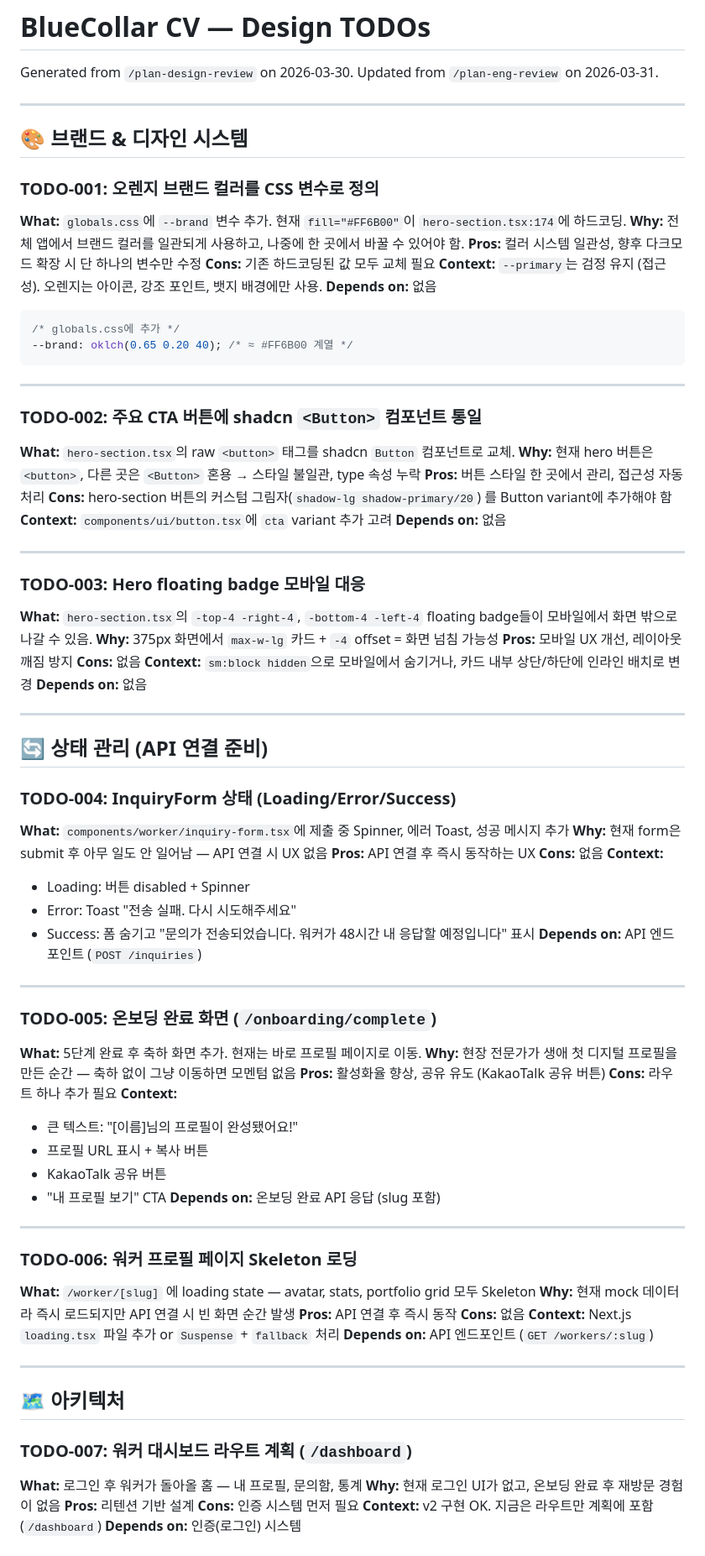
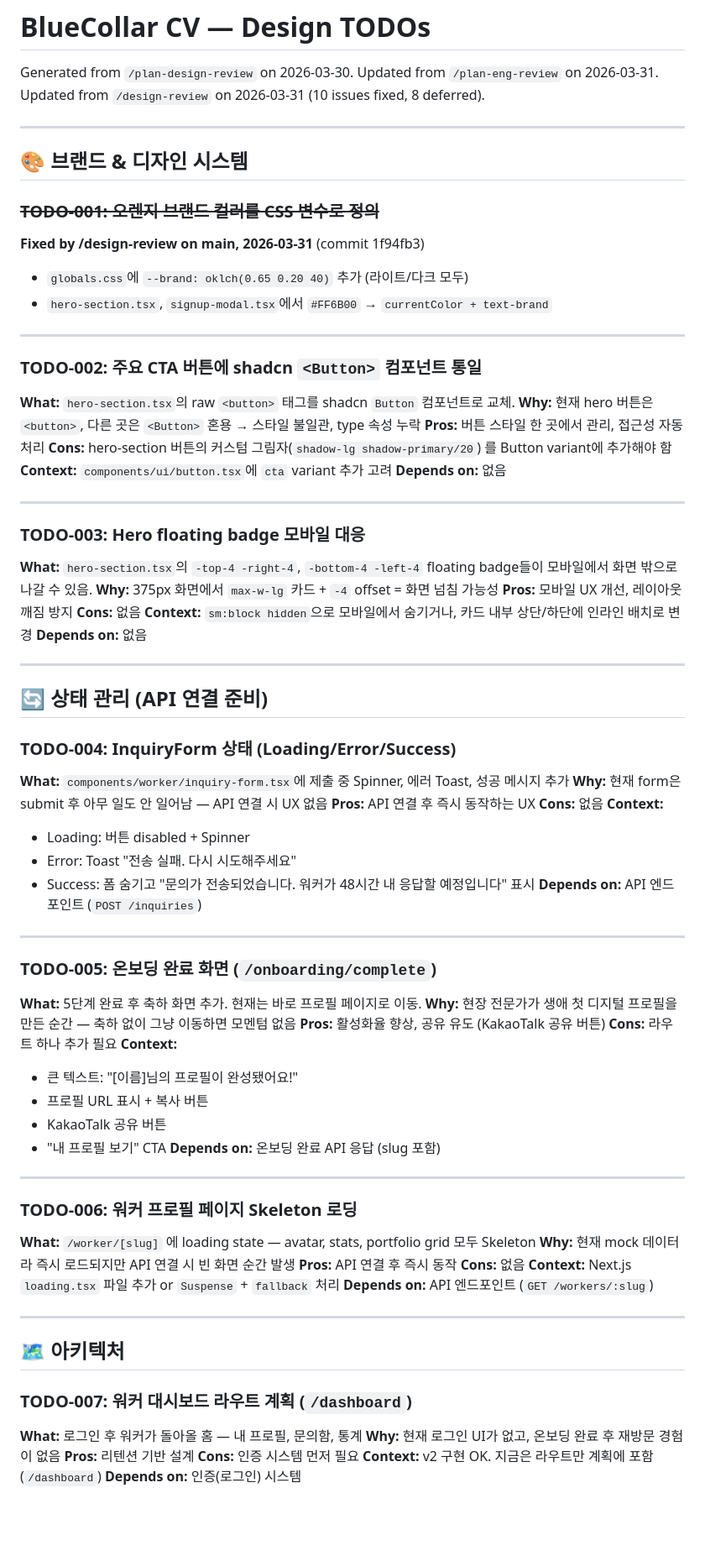
Before and after one commit to jae-tech/bluecollar, a Markdown page: TODOS.md, the part around one of its changes. Shown at 84% size. Drawn GitHub-style; blank space fills up the shorter version.

Commit message:
docs: TODOS.md 업데이트 — design-review 완료 항목 반영
Co-Authored-By: Claude Sonnet 4.6 <noreply@anthropic.com>

````diff
--- a/TODOS.md
+++ b/TODOS.md
@@ -2,27 +2,23 @@
 
 Generated from `/plan-design-review` on 2026-03-30.
 Updated from `/plan-eng-review` on 2026-03-31.
+Updated from `/design-review` on 2026-03-31 (10 issues fixed, 8 deferred).
 
 ---
 
 ## 🎨 브랜드 & 디자인 시스템
 
-### TODO-001: 오렌지 브랜드 컬러를 CSS 변수로 정의
-**What:** `globals.css`에 `--brand` 변수 추가. 현재 `fill="#FF6B00"`이 `hero-section.tsx:174`에 하드코딩.
-**Why:** 전체 앱에서 브랜드 컬러를 일관되게 사용하고, 나중에 한 곳에서 바꿀 수 있어야 함.
-**Pros:** 컬러 시스템 일관성, 향후 다크모드 확장 시 단 하나의 변수만 수정
-**Cons:** 기존 하드코딩된 값 모두 교체 필요
-**Context:** `--primary`는 검정 유지 (접근성). 오렌지는 아이콘, 강조 포인트, 뱃지 배경에만 사용.
-**Depends on:** 없음
+### ~~TODO-001: 오렌지 브랜드 컬러를 CSS 변수로 정의~~
 
-```css
-/* globals.css에 추가 */
---brand: oklch(0.65 0.20 40); /* ≈ #FF6B00 계열 */
-```
+**Fixed by /design-review on main, 2026-03-31** (commit 1f94fb3)
+
+- `globals.css`에 `--brand: oklch(0.65 0.20 40)` 추가 (라이트/다크 모두)
+- `hero-section.tsx`, `signup-modal.tsx`에서 `#FF6B00` → `currentColor + text-brand`
 
 ---
 
 ### TODO-002: 주요 CTA 버튼에 shadcn `<Button>` 컴포넌트 통일
+
 **What:** `hero-section.tsx`의 raw `<button>` 태그를 shadcn `Button` 컴포넌트로 교체.
 **Why:** 현재 hero 버튼은 `<button>`, 다른 곳은 `<Button>` 혼용 → 스타일 불일관, type 속성 누락
 **Pros:** 버튼 스타일 한 곳에서 관리, 접근성 자동 처리
@@ -33,6 +29,7 @@ Updated from `/plan-eng-review` on 2026-03-31.
 ---
 
 ### TODO-003: Hero floating badge 모바일 대응
+
 **What:** `hero-section.tsx`의 `-top-4 -right-4`, `-bottom-4 -left-4` floating badge들이 모바일에서 화면 밖으로 나갈 수 있음.
 **Why:** 375px 화면에서 `max-w-lg` 카드 + `-4` offset = 화면 넘침 가능성
 **Pros:** 모바일 UX 개선, 레이아웃 깨짐 방지
@@ -45,33 +42,38 @@ Updated from `/plan-eng-review` on 2026-03-31.
 ## 🔄 상태 관리 (API 연결 준비)
 
 ### TODO-004: InquiryForm 상태 (Loading/Error/Success)
+
 **What:** `components/worker/inquiry-form.tsx`에 제출 중 Spinner, 에러 Toast, 성공 메시지 추가
 **Why:** 현재 form은 submit 후 아무 일도 안 일어남 — API 연결 시 UX 없음
 **Pros:** API 연결 후 즉시 동작하는 UX
 **Cons:** 없음
 **Context:**
+
 - Loading: 버튼 disabled + Spinner
 - Error: Toast "전송 실패. 다시 시도해주세요"
 - Success: 폼 숨기고 "문의가 전송되었습니다. 워커가 48시간 내 응답할 예정입니다" 표시
-**Depends on:** API 엔드포인트 (`POST /inquiries`)
+  **Depends on:** API 엔드포인트 (`POST /inquiries`)
 
 ---
 
 ### TODO-005: 온보딩 완료 화면 (`/onboarding/complete`)
+
 **What:** 5단계 완료 후 축하 화면 추가. 현재는 바로 프로필 페이지로 이동.
 **Why:** 현장 전문가가 생애 첫 디지털 프로필을 만든 순간 — 축하 없이 그냥 이동하면 모멘텀 없음
 **Pros:** 활성화율 향상, 공유 유도 (KakaoTalk 공유 버튼)
 **Cons:** 라우트 하나 추가 필요
 **Context:**
+
 - 큰 텍스트: "[이름]님의 프로필이 완성됐어요!"
 - 프로필 URL 표시 + 복사 버튼
 - KakaoTalk 공유 버튼
 - "내 프로필 보기" CTA
-**Depends on:** 온보딩 완료 API 응답 (slug 포함)
+  **Depends on:** 온보딩 완료 API 응답 (slug 포함)
 
 ---
 
 ### TODO-006: 워커 프로필 페이지 Skeleton 로딩
+
 **What:** `/worker/[slug]` 에 loading state — avatar, stats, portfolio grid 모두 Skeleton
 **Why:** 현재 mock 데이터라 즉시 로드되지만 API 연결 시 빈 화면 순간 발생
 **Pros:** API 연결 후 즉시 동작
@@ -84,6 +86,7 @@ Updated from `/plan-eng-review` on 2026-03-31.
 ## 🗺️ 아키텍처
 
 ### TODO-007: 워커 대시보드 라우트 계획 (`/dashboard`)
+
 **What:** 로그인 후 워커가 돌아올 홈 — 내 프로필, 문의함, 통계
 **Why:** 현재 로그인 UI가 없고, 온보딩 완료 후 재방문 경험이 없음
 **Pros:** 리텐션 기반 설계
````
Also changed, not shown: other parts of TODOS.md (+7 -0 lines).
